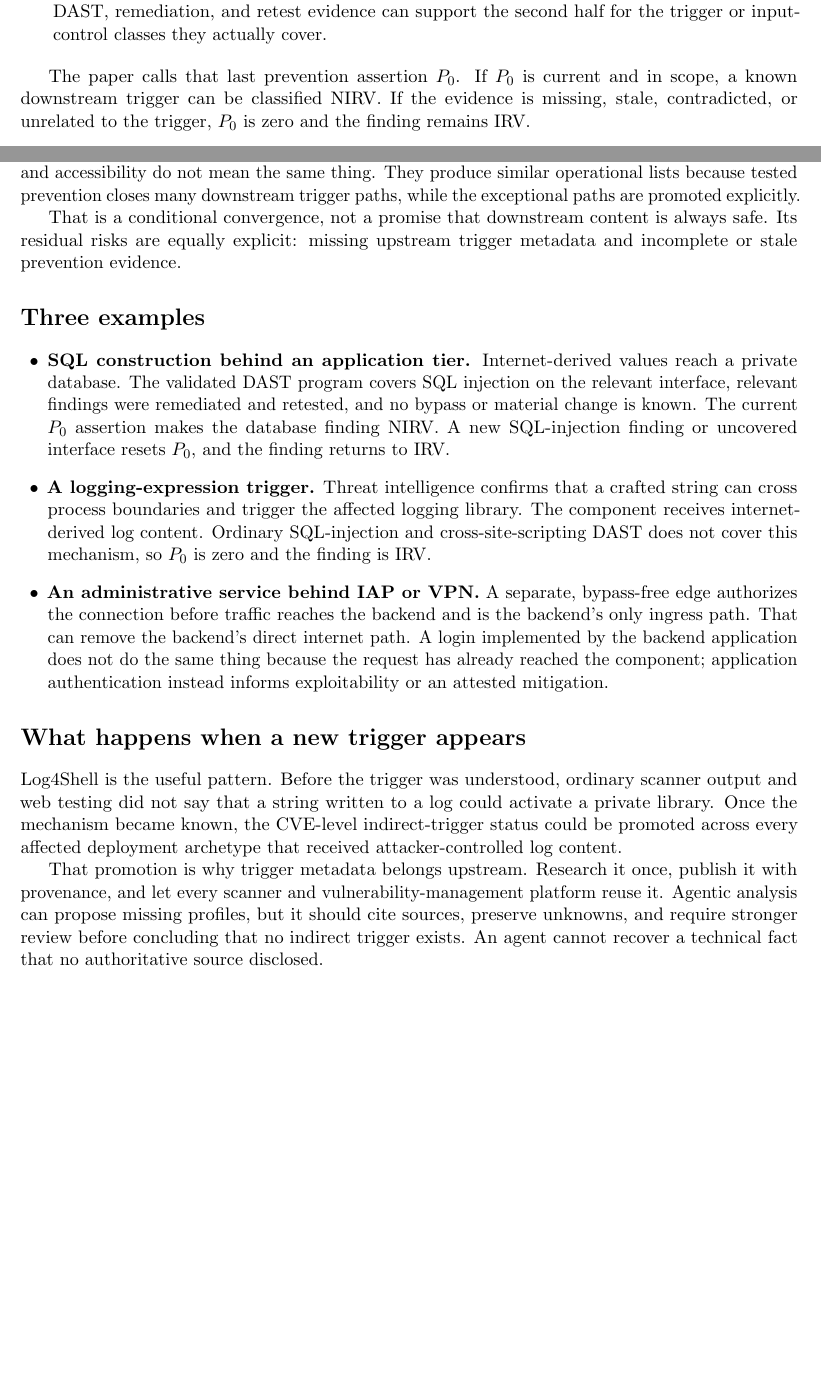
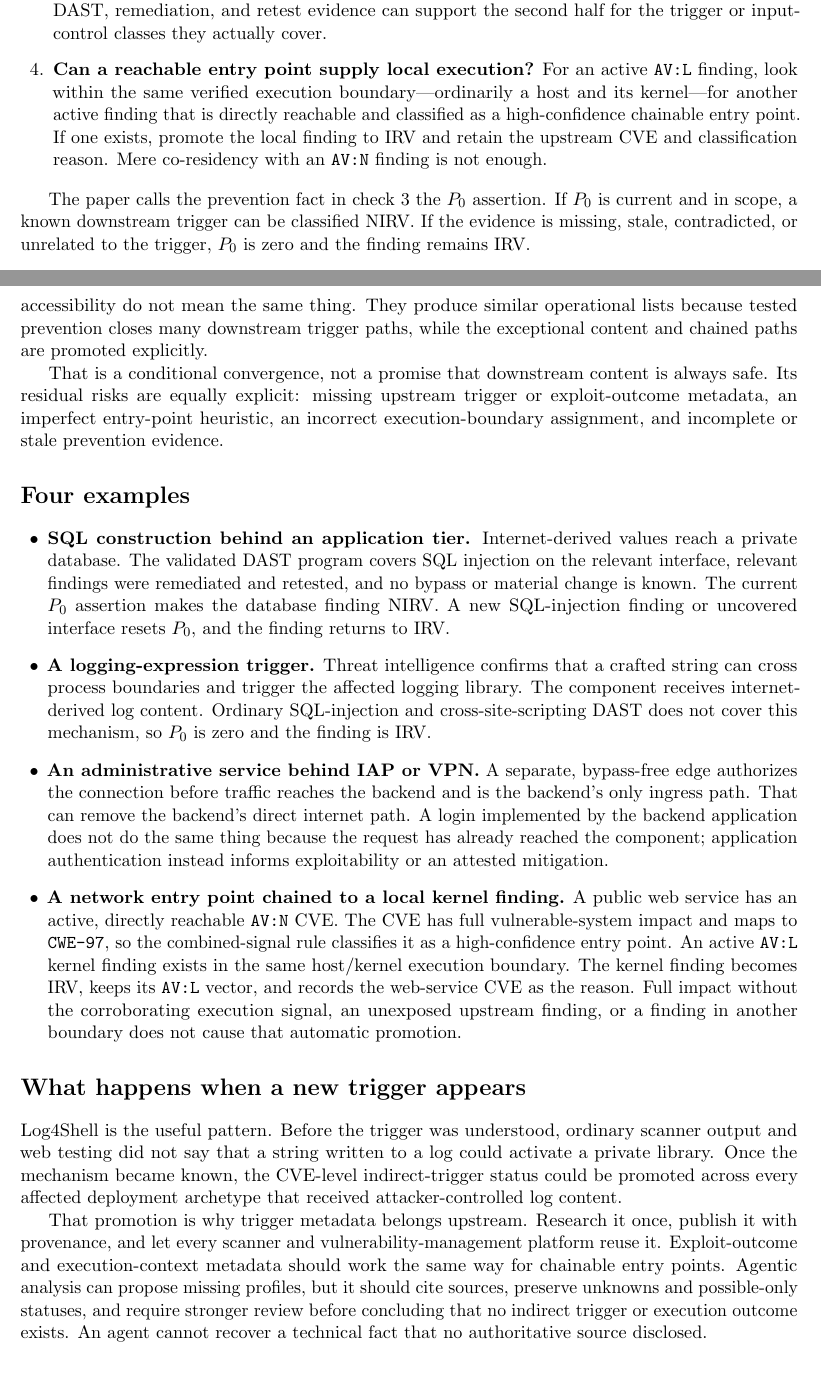
Before and after one commit to stackArmor/rfc-fedramp-vdr, a LaTeX document (internet-reachability-companion-blog.tex): two parts of pages 2 and 3 of 4 before the commit and two parts of pages 2 and 4 of 5 after it, joined at a grey line, cut so that both start at the same text, the shorter picture padded with empty space. Compiled offline with pdfLaTeX.

Commit message:
Add chained reachability to companion blog

```diff
--- a/internet-reachability-companion-blog.tex
+++ b/internet-reachability-companion-blog.tex
@@ -99,9 +107,19 @@ The operational method asks three questions.
   A coarse component archetype can answer the first half. Current assessment,
   DAST, remediation, and retest evidence can support the second half for the
   trigger or input-control classes they actually cover.
+
+\item \textbf{Can a reachable entry point supply local execution?}
+  For an active \code{AV:L} finding, look within the same verified execution
+  boundary---ordinarily a host and its kernel---for another active finding that
+  is directly reachable and classified as a high-confidence chainable entry
+  point. If one exists, promote the local finding to IRV and retain the upstream
+  CVE and classification reason. Mere co-residency with an \code{AV:N} finding
+  is not enough.
 \end{enumerate}
 
-The paper calls that last prevention assertion $P_0$. If $P_0$ is current and
-in scope, a known downstream trigger can be classified NIRV. If the evidence is
-missing, stale, contradicted, or unrelated to the trigger, $P_0$ is zero and the
-finding remains IRV.
+The paper calls the prevention fact in check 3 the $P_0$ assertion. If $P_0$ is
+current and in scope, a known downstream trigger can be classified NIRV. If the
+evidence is missing, stale, contradicted, or unrelated to the trigger, $P_0$ is
+zero and the finding remains IRV.
+
+\section*{What counts as a high-confidence entry point}
@@ -155,15 +204,17 @@ ConMon work providers already perform.
 The resulting operational IRV list therefore converges toward the directly
-internet-accessible surface, plus known indirect triggers that are not covered by
-current prevention evidence. Reachability and accessibility do not mean the same
-thing. They produce similar operational lists because tested prevention closes
-many downstream trigger paths, while the exceptional paths are promoted
-explicitly.
+internet-accessible surface, plus known indirect triggers that are not covered
+by current prevention evidence, plus boundary-scoped local findings promoted
+through high-confidence entry points. Reachability and accessibility do not mean
+the same thing. They produce similar operational lists because tested prevention
+closes many downstream trigger paths, while the exceptional content and chained
+paths are promoted explicitly.
 
 That is a conditional convergence, not a promise that downstream content is
 always safe. Its residual risks are equally explicit: missing upstream trigger
-metadata and incomplete or stale prevention evidence.
+or exploit-outcome metadata, an imperfect entry-point heuristic, an incorrect
+execution-boundary assignment, and incomplete or stale prevention evidence.
 
-\section*{Three examples}
+\section*{Four examples}
 \begin{itemize}[leftmargin=1.5em]
 \item \textbf{SQL construction behind an application tier.}
   Internet-derived values reach a private database. The validated DAST program
@@ -185,6 +236,16 @@ metadata and incomplete or stale prevention evidence.
   does not do the same thing because the request has already reached the
   component; application authentication instead informs exploitability or an
   attested mitigation.
+
+\item \textbf{A network entry point chained to a local kernel finding.}
+  A public web service has an active, directly reachable \code{AV:N} CVE. The
+  CVE has full vulnerable-system impact and maps to \code{CWE-97}, so the
+  combined-signal rule classifies it as a high-confidence entry point. An active
+  \code{AV:L} kernel finding exists in the same host/kernel execution boundary.
+  The kernel finding becomes IRV, keeps its \code{AV:L} vector, and records the
+  web-service CVE as the reason. Full impact without the corroborating execution
+  signal, an unexposed upstream finding, or a finding in another boundary does
+  not cause that automatic promotion.
 \end{itemize}
 
 \section*{What happens when a new trigger appears}
@@ -196,10 +257,12 @@ archetype that received attacker-controlled log content.
 
 That promotion is why trigger metadata belongs upstream. Research it once,
 publish it with provenance, and let every scanner and vulnerability-management
-platform reuse it. Agentic analysis can propose missing profiles, but it should
-cite sources, preserve unknowns, and require stronger review before concluding
-that no indirect trigger exists. An agent cannot recover a technical fact that
-no authoritative source disclosed.
+platform reuse it. Exploit-outcome and execution-context metadata should work
+the same way for chainable entry points. Agentic analysis can propose missing
+profiles, but it should cite sources, preserve unknowns and possible-only
+statuses, and require stronger review before concluding that no indirect
+trigger or execution outcome exists. An agent cannot recover a technical fact
+that no authoritative source disclosed.
 
 When new intelligence shows that an existing prevention assertion does not cover
 the trigger, $P_0$ is revoked and the affected findings are re-evaluated. The
```
Also changed, not shown: docs/internet-reachability-companion-blog.pdf, internet-reachability-companion-blog.tex (76 more changed lines).
